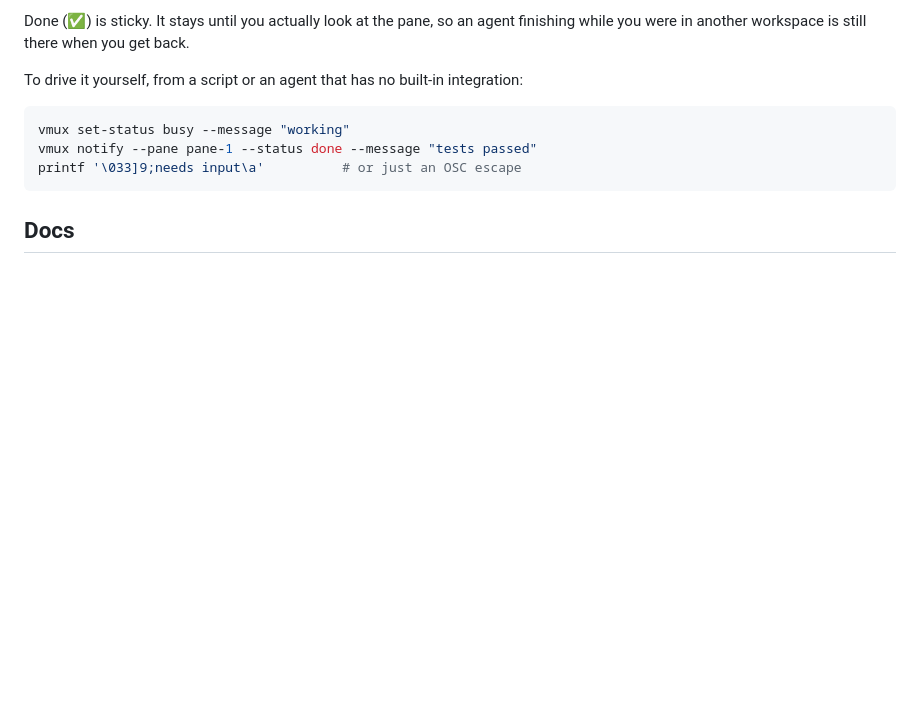
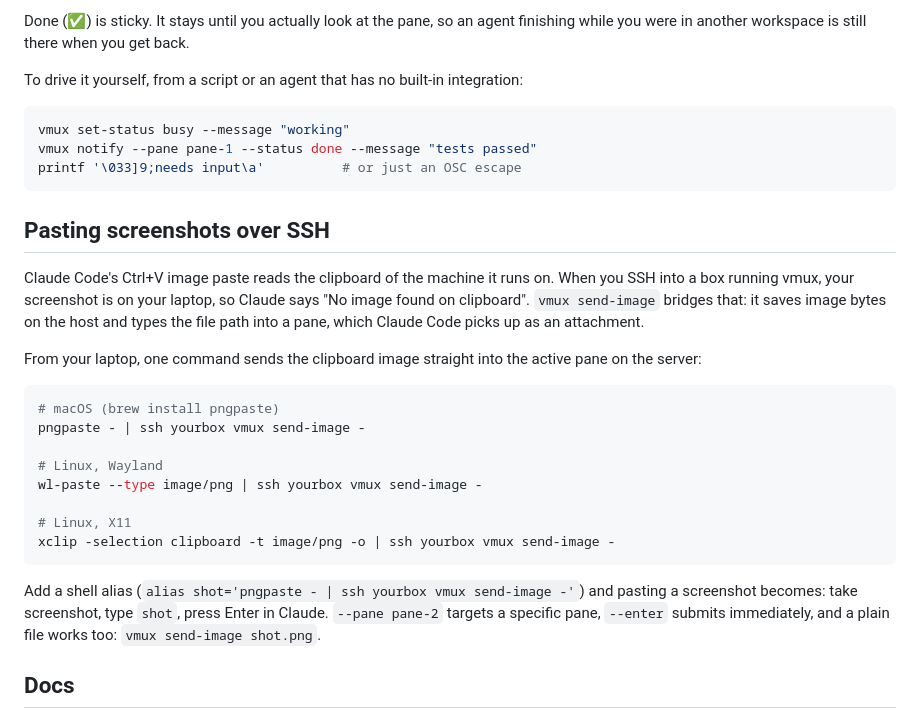
Before and after one commit to UAEpro/vmux, a Markdown page: README.md, the part around the change. Drawn GitHub-style; blank space fills up the shorter version.

Commit message:
README: document send-image
The send-image command shipped without the docs that explain why it exists:
Claude Code's Ctrl+V reads the clipboard of the machine it runs on, so a
screenshot taken on your laptop is invisible to an agent running over SSH.

````diff
--- a/README.md
+++ b/README.md
@@ -129,6 +129,33 @@ vmux notify --pane pane-1 --status done --message "tests passed"
 printf '\033]9;needs input\a'          # or just an OSC escape
 ```
 
+## Pasting screenshots over SSH
+
+Claude Code's Ctrl+V image paste reads the clipboard of the machine it runs
+on. When you SSH into a box running vmux, your screenshot is on your laptop,
+so Claude says "No image found on clipboard". `vmux send-image` bridges that:
+it saves image bytes on the host and types the file path into a pane, which
+Claude Code picks up as an attachment.
+
+From your laptop, one command sends the clipboard image straight into the
+active pane on the server:
+
+```sh
+# macOS (brew install pngpaste)
+pngpaste - | ssh yourbox vmux send-image -
+
+# Linux, Wayland
+wl-paste --type image/png | ssh yourbox vmux send-image -
+
+# Linux, X11
+xclip -selection clipboard -t image/png -o | ssh yourbox vmux send-image -
+```
+
+Add a shell alias (`alias shot='pngpaste - | ssh yourbox vmux send-image -'`)
+and pasting a screenshot becomes: take screenshot, type `shot`, press Enter in
+Claude. `--pane pane-2` targets a specific pane, `--enter` submits
+immediately, and a plain file works too: `vmux send-image shot.png`.
+
 ## Docs
 
 - [CLI reference](docs/cli.md), or `vmux --help`
````
